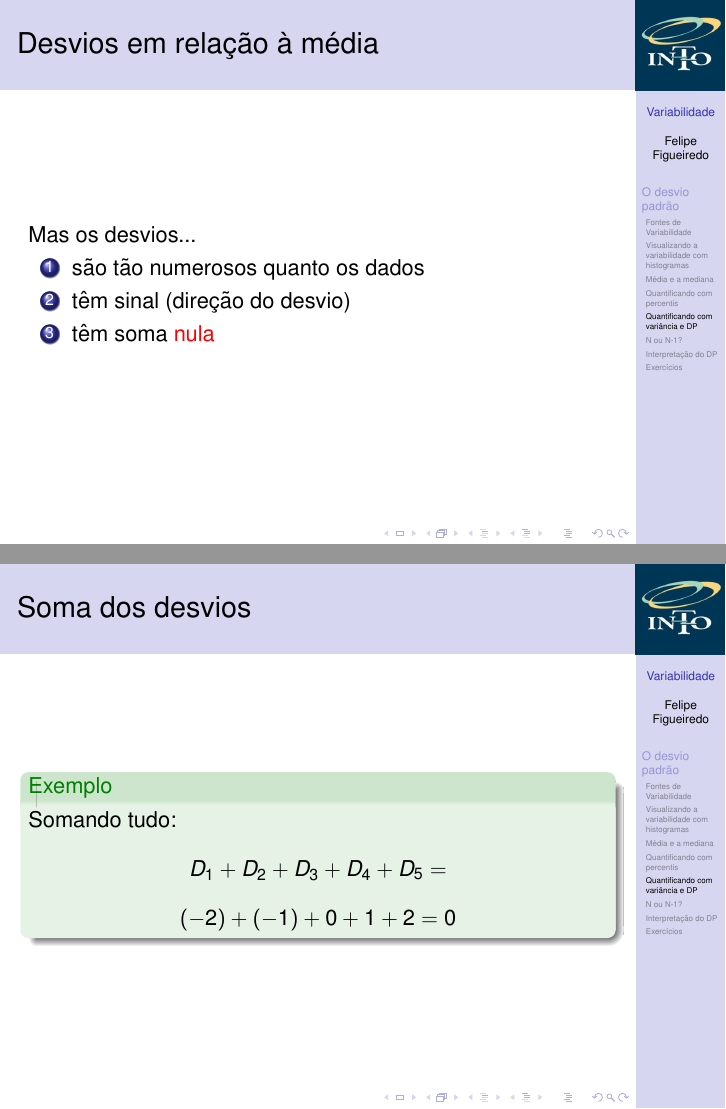
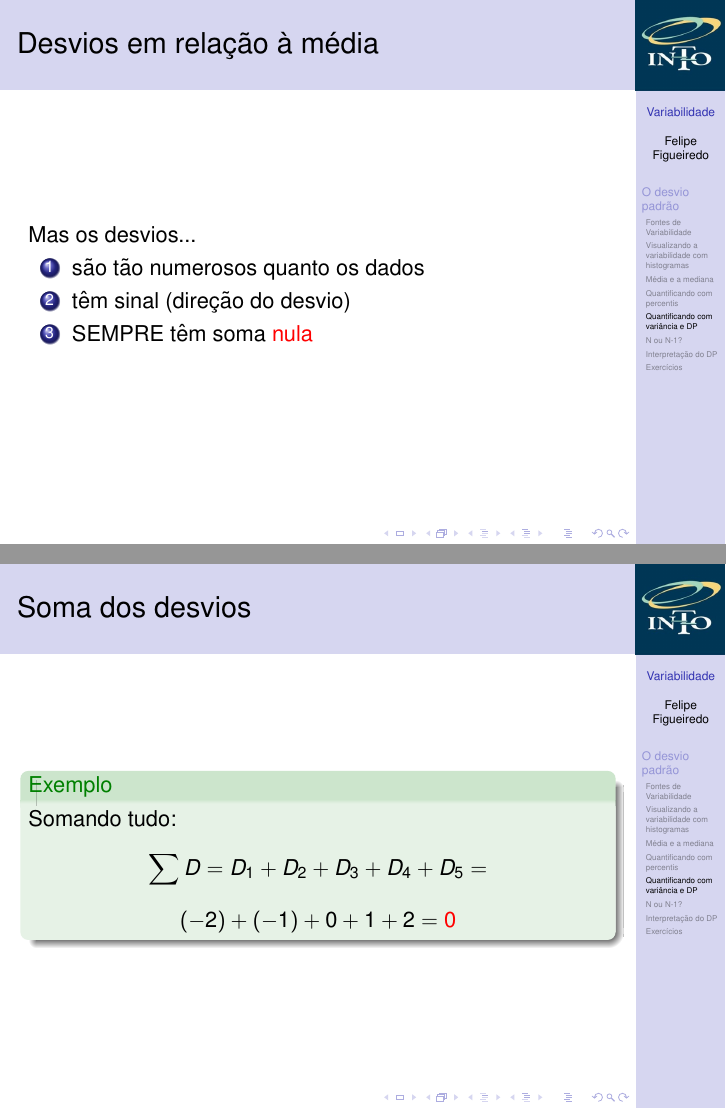
Before and after one commit to philsf/Bioestatistica, LaTeX slides (Aulas/BE-Variabilidade-cap3.tex): pages 24 and 26 of 41, joined at a grey line. Compiled offline with pdfLaTeX.

Commit message:
Desvios: mais suave

```diff
--- a/Aulas/BE-Variabilidade-cap3.tex
+++ b/Aulas/BE-Variabilidade-cap3.tex
@@ -365,7 +365,7 @@ Conforme no exemplo anterior
   \begin{enumerate}
   \item são tão numerosos quanto os dados
   \item têm sinal (direção do desvio)
-  \item têm soma \alert{nula}
+  \item SEMPRE têm soma \alert{nula}
   \end{enumerate}
 \end{frame}
 
@@ -399,10 +399,10 @@ Conforme no exemplo anterior
   \begin{exampleblock}{Exemplo}
     Somando tudo:
     \begin{displaymath}
-    D_1 + D_2 + D_3 + D_4 + D_5 =
+    \sum D = D_1 + D_2 + D_3 + D_4 + D_5 =
   \end{displaymath}
   \begin{displaymath}
-    (-2) + (-1) + 0 + 1 + 2 = 0
+    (-2) + (-1) + 0 + 1 + 2 = \alert{0}
   \end{displaymath}
   \end{exampleblock}
 \end{frame}
```
